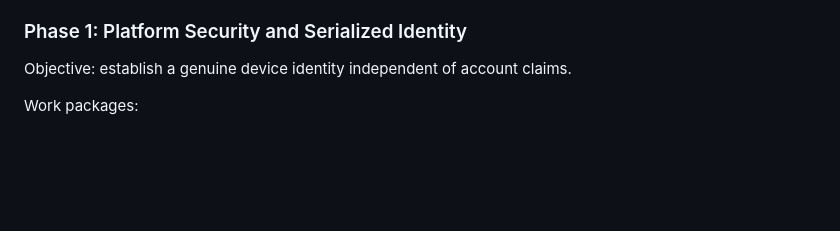
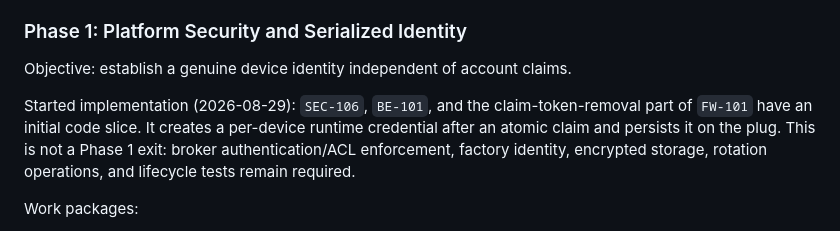
Before and after one commit to fadymaher24/Smart-Home-Mobile-App, a Markdown page: docs/TUYA_PARITY_IMPLEMENTATION_PLAN.md, the part around the change. Rendered like a GitHub page; blank space fills up the shorter version.

```diff
--- a/docs/TUYA_PARITY_IMPLEMENTATION_PLAN.md
+++ b/docs/TUYA_PARITY_IMPLEMENTATION_PLAN.md
@@ -1068,6 +1068,13 @@ Exit criteria:
 
 Objective: establish a genuine device identity independent of account claims.
 
+Started implementation (2026-08-29): `SEC-106`, `BE-101`, and the
+claim-token-removal part of `FW-101` have an initial code slice. It creates a
+per-device runtime credential after an atomic claim and persists it on the
+plug. This is not a Phase 1 exit: broker authentication/ACL enforcement,
+factory identity, encrypted storage, rotation operations, and lifecycle tests
+remain required.
+
 Work packages:
 
 - `SEC-101`: Implement factory device registry and unique issuance API.
```
Also changed, not shown: docs/BROKER_RUNTIME_CREDENTIALS.md (added, +45 -0 lines), docs/PROTOCOL.md (+10 -3 lines).
